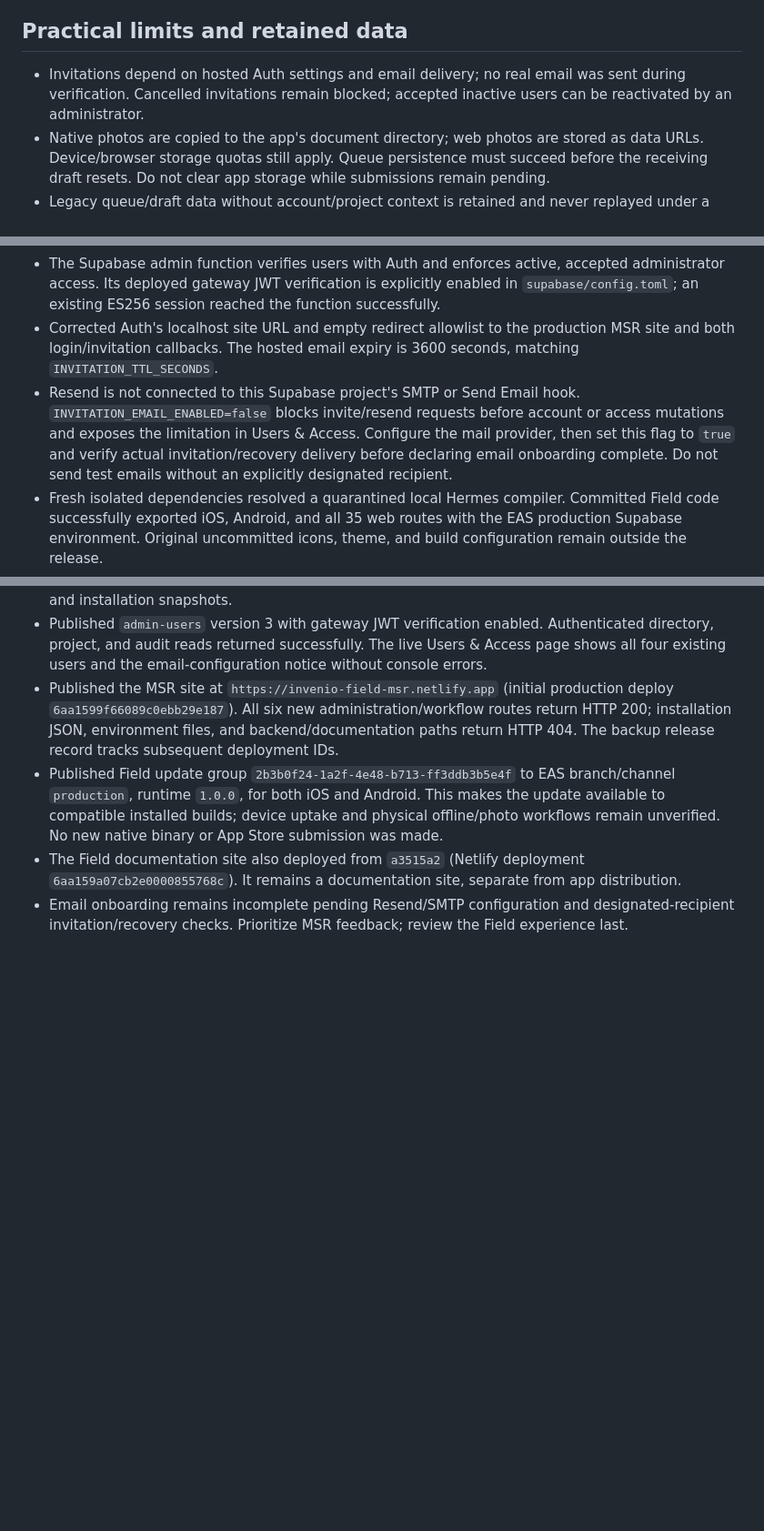
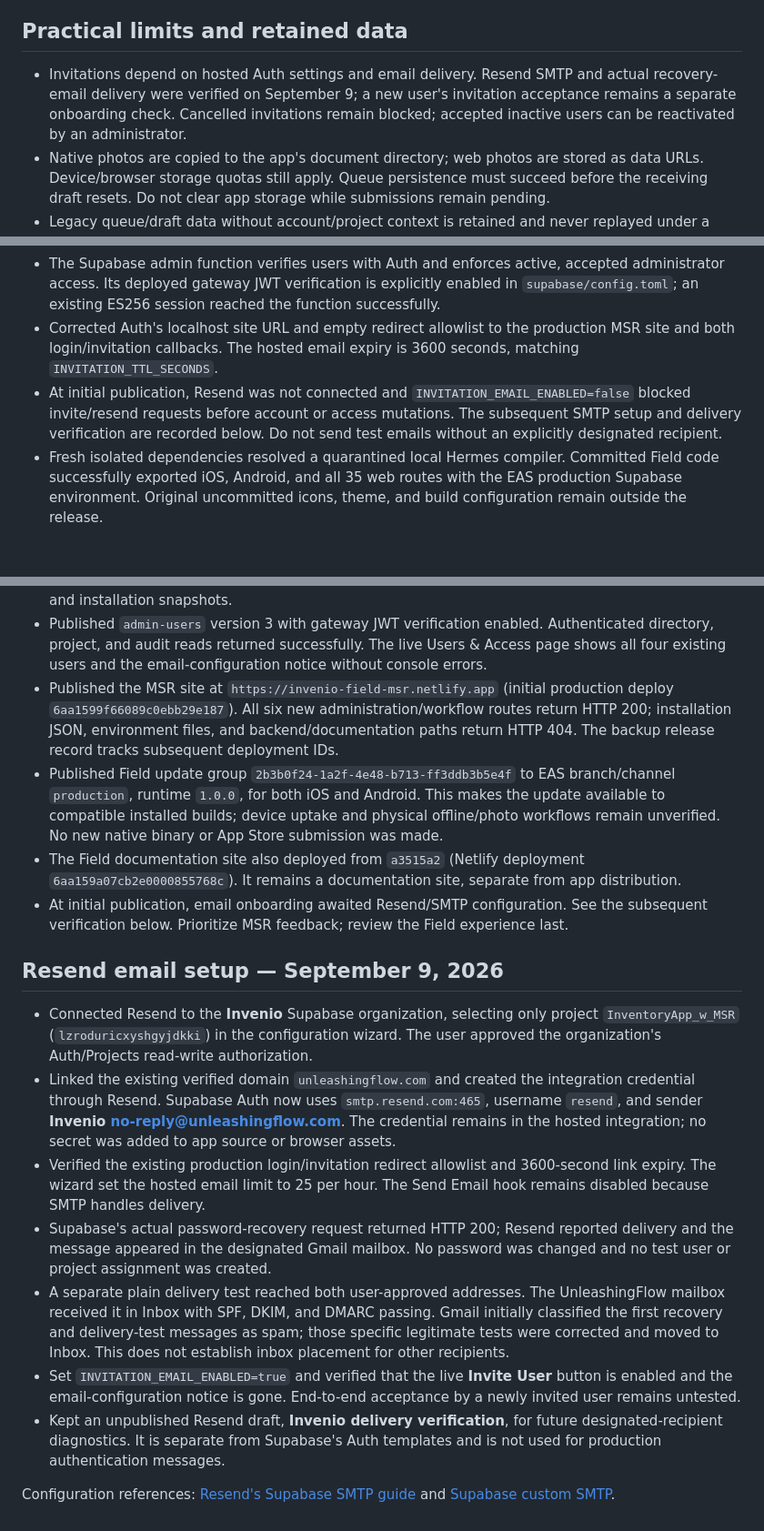
Before and after one commit to TomEnglish/invenio-tek-msr, a Markdown page: docs/PLATFORM_RELEASE.md, 3 parts joined by grey strips. Shown at 91% size. GitHub-like rendering; blank space fills up the shorter version.

Commit message:
docs: record Resend SMTP setup and delivery verification

```diff
--- a/docs/PLATFORM_RELEASE.md
+++ b/docs/PLATFORM_RELEASE.md
@@ -41,7 +41,7 @@ Keep the database permissions and operation RPCs in place when rolling a fronten
 
 ## Practical limits and retained data
 
-- Invitations depend on hosted Auth settings and email delivery; no real email was sent during verification. Cancelled invitations remain blocked; accepted inactive users can be reactivated by an administrator.
+- Invitations depend on hosted Auth settings and email delivery. Resend SMTP and actual recovery-email delivery were verified on September 9; a new user's invitation acceptance remains a separate onboarding check. Cancelled invitations remain blocked; accepted inactive users can be reactivated by an administrator.
 - Native photos are copied to the app's document directory; web photos are stored as data URLs. Device/browser storage quotas still apply. Queue persistence must succeed before the receiving draft resets. Do not clear app storage while submissions remain pending.
 - Legacy queue/draft data without account/project context is retained and never replayed under a guessed identity. A site administrator must review the original device to recover it. Successfully uploaded native photo files are retained rather than deleted automatically.
 - MSR receiving preserves a stable request while the page remains open and warns before leaving unsaved work. Offline queueing and restartable drafts are provided by Field; the MSR wizard is not a second offline client.
@@ -79,7 +79,7 @@ npx expo export --platform web
 - Migration 016 creates the previously missing private inspection-photo bucket. Migration 017 protects installation snapshots by project; the existing legacy data belongs to the configured default project `00000000-0000-0000-0000-000000000000`.
 - The Supabase admin function verifies users with Auth and enforces active, accepted administrator access. Its deployed gateway JWT verification is explicitly enabled in `supabase/config.toml`; an existing ES256 session reached the function successfully.
 - Corrected Auth's localhost site URL and empty redirect allowlist to the production MSR site and both login/invitation callbacks. The hosted email expiry is 3600 seconds, matching `INVITATION_TTL_SECONDS`.
-- Resend is not connected to this Supabase project's SMTP or Send Email hook. `INVITATION_EMAIL_ENABLED=false` blocks invite/resend requests before account or access mutations and exposes the limitation in Users & Access. Configure the mail provider, then set this flag to `true` and verify actual invitation/recovery delivery before declaring email onboarding complete. Do not send test emails without an explicitly designated recipient.
+- At initial publication, Resend was not connected and `INVITATION_EMAIL_ENABLED=false` blocked invite/resend requests before account or access mutations. The subsequent SMTP setup and delivery verification are recorded below. Do not send test emails without an explicitly designated recipient.
 - Fresh isolated dependencies resolved a quarantined local Hermes compiler. Committed Field code successfully exported iOS, Android, and all 35 web routes with the EAS production Supabase environment. Original uncommitted icons, theme, and build configuration remain outside the release.
 - User priority: MSR dashboard and PO feedback first; review Field last. The exact intended PO-feedback workflow is still awaiting clarification.
 
@@ -93,4 +93,16 @@ The static installation snapshots and older workbooks are still present in Git h
 - Published the MSR site at `https://invenio-field-msr.netlify.app` (initial production deploy `6aa1599f66089c0ebb29e187`). All six new administration/workflow routes return HTTP 200; installation JSON, environment files, and backend/documentation paths return HTTP 404. The backup release record tracks subsequent deployment IDs.
 - Published Field update group `2b3b0f24-1a2f-4e48-b713-ff3ddb3b5e4f` to EAS branch/channel `production`, runtime `1.0.0`, for both iOS and Android. This makes the update available to compatible installed builds; device uptake and physical offline/photo workflows remain unverified. No new native binary or App Store submission was made.
 - The Field documentation site also deployed from `a3515a2` (Netlify deployment `6aa159a07cb2e0000855768c`). It remains a documentation site, separate from app distribution.
-- Email onboarding remains incomplete pending Resend/SMTP configuration and designated-recipient invitation/recovery checks. Prioritize MSR feedback; review the Field experience last.
+- At initial publication, email onboarding awaited Resend/SMTP configuration. See the subsequent verification below. Prioritize MSR feedback; review the Field experience last.
+
+## Resend email setup — September 9, 2026
+
+- Connected Resend to the **Invenio** Supabase organization, selecting only project `InventoryApp_w_MSR` (`lzroduricxyshgyjdkki`) in the configuration wizard. The user approved the organization's Auth/Projects read-write authorization.
+- Linked the existing verified domain `unleashingflow.com` and created the integration credential through Resend. Supabase Auth now uses `smtp.resend.com:465`, username `resend`, and sender **Invenio <no-reply@unleashingflow.com>**. The credential remains in the hosted integration; no secret was added to app source or browser assets.
+- Verified the existing production login/invitation redirect allowlist and 3600-second link expiry. The wizard set the hosted email limit to 25 per hour. The Send Email hook remains disabled because SMTP handles delivery.
+- Supabase's actual password-recovery request returned HTTP 200; Resend reported delivery and the message appeared in the designated Gmail mailbox. No password was changed and no test user or project assignment was created.
+- A separate plain delivery test reached both user-approved addresses. The UnleashingFlow mailbox received it in Inbox with SPF, DKIM, and DMARC passing. Gmail initially classified the first recovery and delivery-test messages as spam; those specific legitimate tests were corrected and moved to Inbox. This does not establish inbox placement for other recipients.
+- Set `INVITATION_EMAIL_ENABLED=true` and verified that the live **Invite User** button is enabled and the email-configuration notice is gone. End-to-end acceptance by a newly invited user remains untested.
+- Kept an unpublished Resend draft, **Invenio delivery verification**, for future designated-recipient diagnostics. It is separate from Supabase's Auth templates and is not used for production authentication messages.
+
+Configuration references: [Resend's Supabase SMTP guide](https://resend.com/docs/send-with-supabase-smtp) and [Supabase custom SMTP](https://supabase.com/docs/guides/auth/auth-smtp).
```
